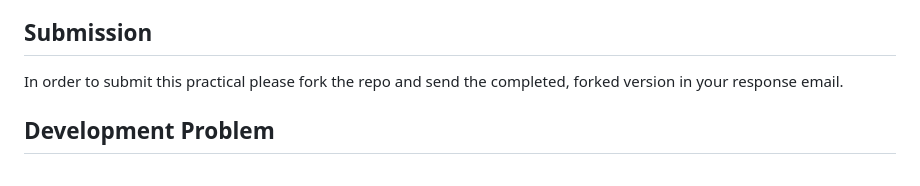
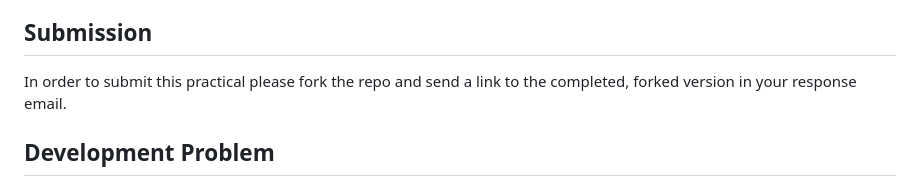
Before and after one commit to Trevor-Welch/practical, a Markdown page: README.md, the part around the change. Rendered like a GitHub page.

Commit message:
Clarify submission instructions in README
Updated submission instructions to clarify that a link to the completed forked version should be sent.

```diff
--- a/README.md
+++ b/README.md
@@ -7,7 +7,7 @@ The [Development Problem](#development-problem) requires you to build a web page
 The [Design Problem](#design-problem) requires you to analyze a particular feature of the Peter Millar site and offer suggestions to improve the UX, through a written response. Your solution should effectively communicate your ideas without relying on visuals.
 
 ## Submission
-In order to submit this practical please fork the repo and send the completed, forked version in your response email.
+In order to submit this practical please fork the repo and send a link to the completed, forked version in your response email.
 
 ## Development Problem
 
```
